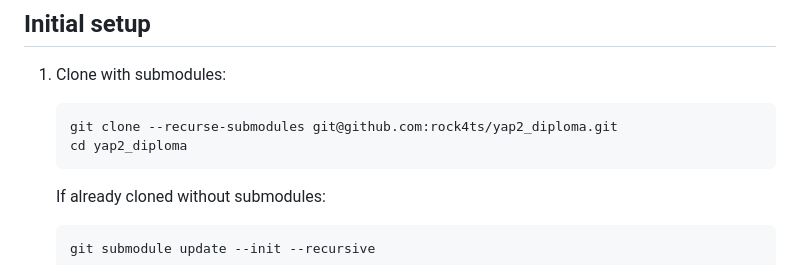
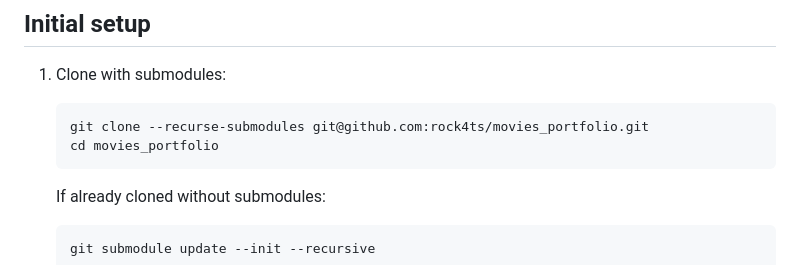
Before and after one commit to rock4ts/movies_portfolio, a Markdown page: README.md, the part around one of its changes. Rendered like a GitHub page.

Commit message:
rename root project

````diff
--- a/README.md
+++ b/README.md
@@ -49,8 +49,8 @@ Each application lives in a Git submodule. See [`.gitmodules`](.gitmodules) for
 1. Clone with submodules:
 
    ```bash
-   git clone --recurse-submodules git@github.com:rock4ts/yap2_diploma.git
-   cd yap2_diploma
+   git clone --recurse-submodules git@github.com:rock4ts/movies_portfolio.git
+   cd movies_portfolio
    ```
 
    If already cloned without submodules:
````
Also changed, not shown: other parts of README.md (+1 -1 lines).
